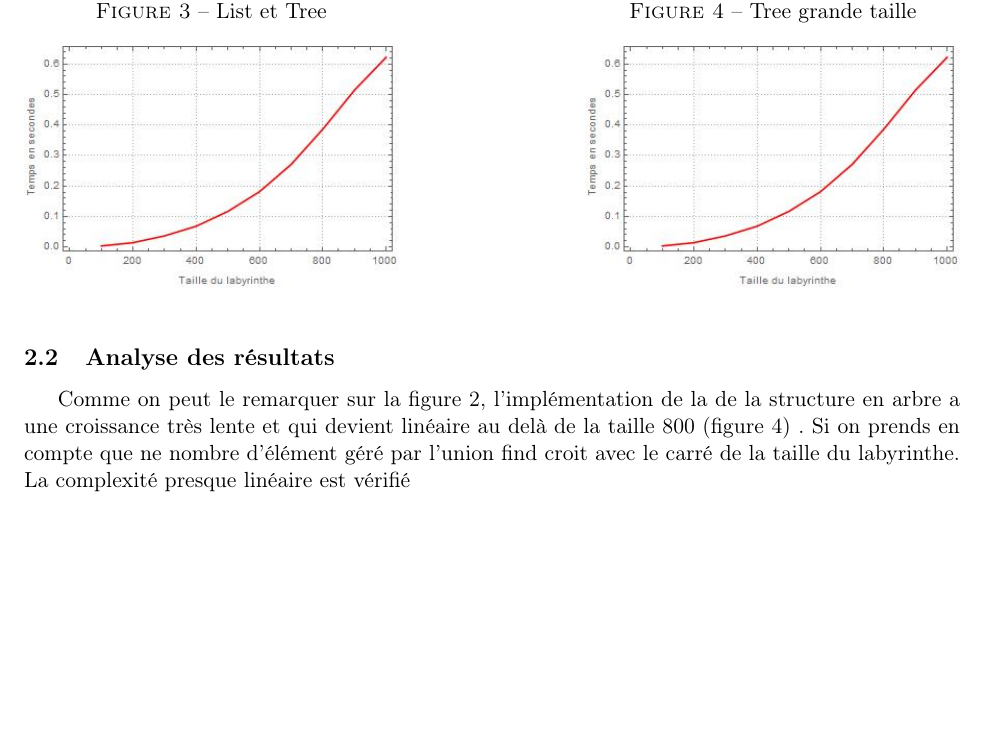
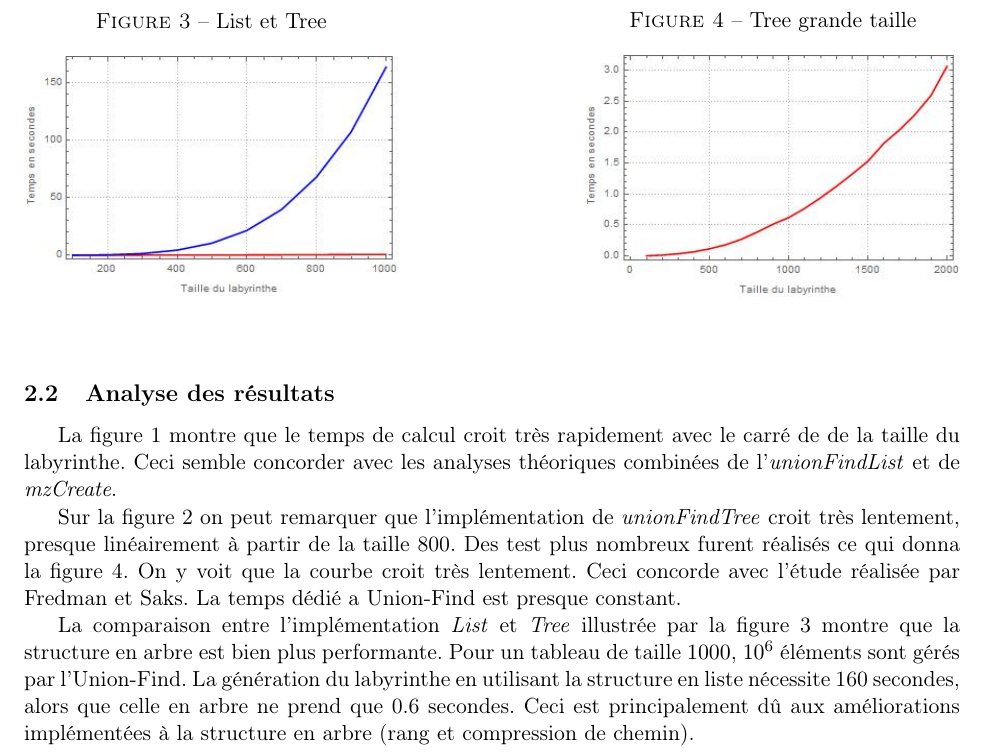
Before and after one commit to Tortumine/pa_p2, a LaTeX document (rapport/projet2.tex): part of page 6 of 6, cut so that both start at the same text, the shorter picture padded with empty space. Compiled offline with pdfLaTeX.

Commit message:
Report update

```diff
--- a/rapport/projet2.tex
+++ b/rapport/projet2.tex
@@ -266,25 +266,33 @@ On observe que la complexité en temps du pire et du meilleur cas sont très pro
   \centering
   \begin{minipage}[h]{0.4\textwidth}
   \caption{List}
-    \includegraphics[width=\textwidth]{Tree_graph.jpg}
+    \includegraphics[width=\textwidth]{List_graph.jpg}
+  \label{list}
   \end{minipage}
   \hfill
   \begin{minipage}[h]{0.4\textwidth}
   \caption{Tree}
     \includegraphics[width=\textwidth]{Tree_graph.jpg}
+  \label{tree}
   \end{minipage}
   \begin{minipage}[h]{0.4\textwidth}
   \caption{List et Tree}
-    \includegraphics[width=\textwidth]{Tree_graph.jpg}
+    \includegraphics[width=\textwidth]{List_Tree_graph.jpg}
+  \label{listtree}
   \end{minipage}
   \hfill
   \begin{minipage}[h]{0.4\textwidth}
   \caption{Tree grande taille}
-    \includegraphics[width=\textwidth]{Tree_graph.jpg}
+    \includegraphics[width=\textwidth]{Tree_big_graph.jpg}
+  \label{treebig}
   \end{minipage}
 \end{figure}
 
 %Dans la figure~\ref{étiquette}
 \subsection{Analyse des résultats}
-Comme on peut le remarquer sur la figure 2, l'implémentation de la de la structure en arbre a une croissance très lente et qui devient linéaire au delà de la taille 800 (figure 4) . Si on prends en compte que ne nombre d'élément géré par l'union find croit avec le carré de la taille du labyrinthe. La complexité presque linéaire est vérifié
+La figure \ref{list} montre que le temps de calcul croit très rapidement avec le carré de de la taille du labyrinthe. Ceci semble concorder avec les analyses théoriques combinées de l'\emph{unionFindList} et de \emph{mzCreate}.
+
+Sur la figure \ref{tree} on peut remarquer que l'implémentation de \emph{unionFindTree} croit très lentement, presque linéairement à partir de la taille 800. Des test plus nombreux furent réalisés ce qui donna la figure \ref{treebig}. On y voit que la courbe croit très lentement. Ceci concorde avec l'étude réalisée par Fredman et Saks. La temps dédié a Union-Find est presque constant.
+
+La comparaison entre l'implémentation \emph{List} et \emph{Tree} illustrée par la figure \ref{listtree} montre que la structure en arbre est bien plus performante. Pour un tableau de taille $1000$, $10^{6}$ éléments sont gérés par l'Union-Find. La génération du labyrinthe en utilisant la structure en liste nécessite 160 secondes, alors que celle en arbre ne prend que 0.6 secondes. Ceci est principalement dû aux améliorations implémentées à la structure en arbre (rang et compression de chemin).
 \end{document}
```
